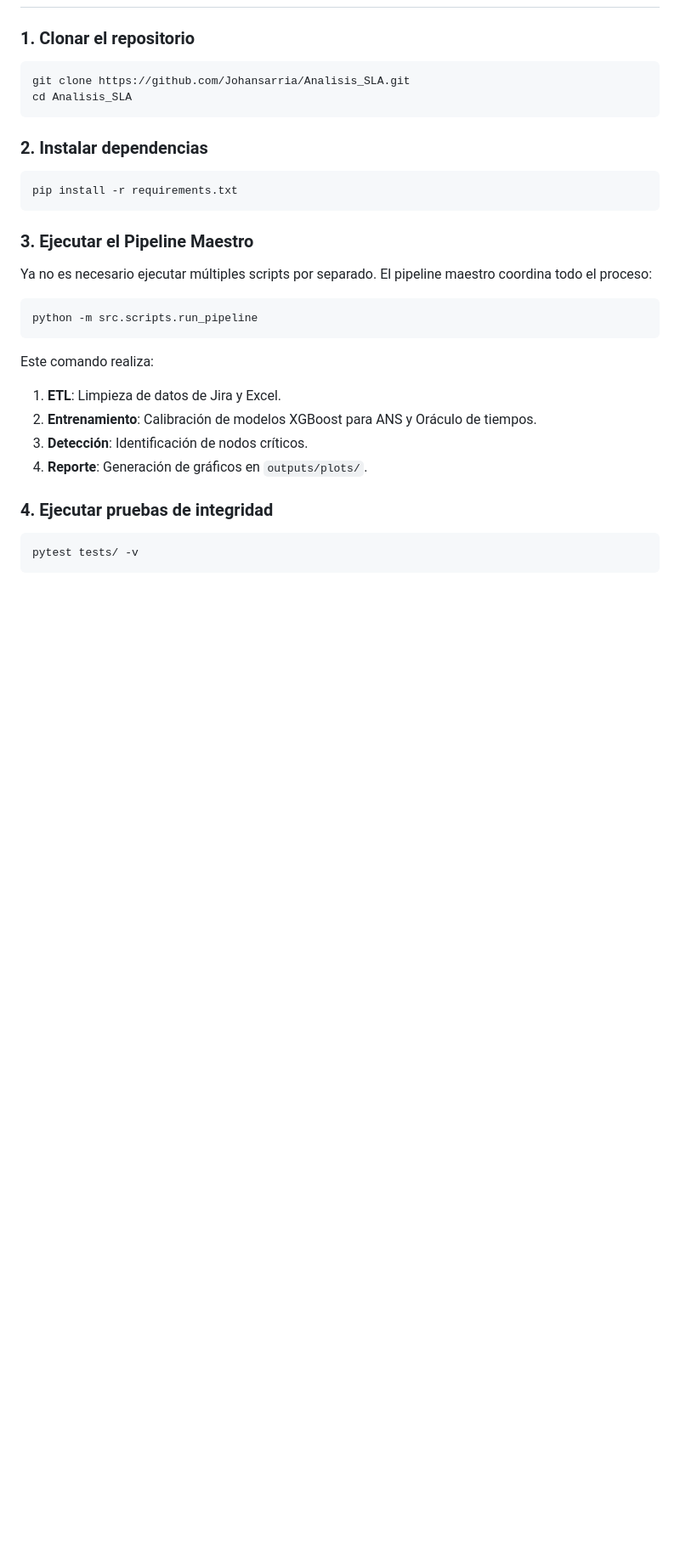
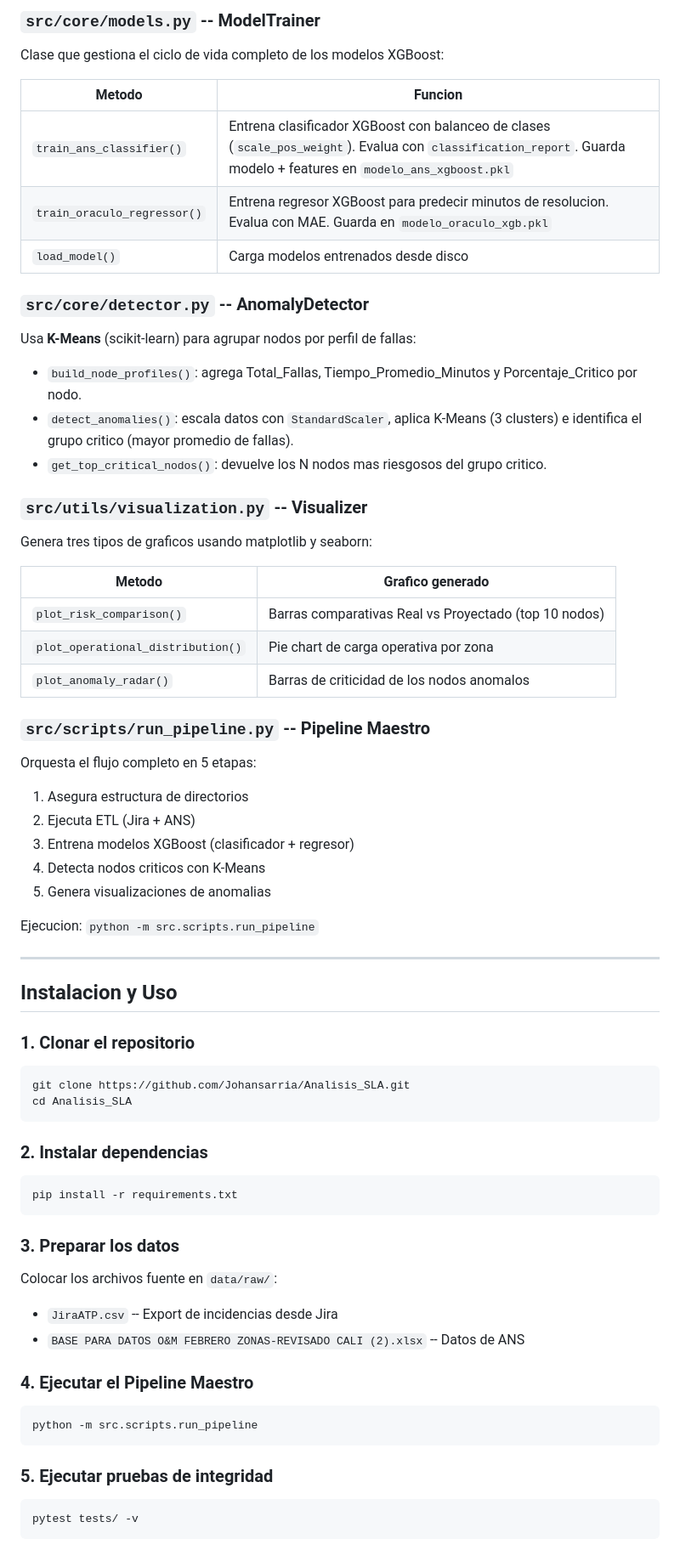
Before and after one commit to Johansarria/Analisis_SLA, a Markdown page: README.md, the part around one of its changes. Shown at 85% size. Rendered like a GitHub page; blank space fills up the shorter version.

````diff
--- a/README.md
+++ b/README.md
@@ -43,27 +69,74 @@ MLpractica2/
+### `src/core/models.py` -- ModelTrainer
+
+Clase que gestiona el ciclo de vida completo de los modelos XGBoost:
+
+| Metodo | Funcion |
+|--------|---------|
+| `train_ans_classifier()` | Entrena clasificador XGBoost con balanceo de clases (`scale_pos_weight`). Evalua con `classification_report`. Guarda modelo + features en `modelo_ans_xgboost.pkl` |
+| `train_oraculo_regressor()` | Entrena regresor XGBoost para predecir minutos de resolucion. Evalua con MAE. Guarda en `modelo_oraculo_xgb.pkl` |
+| `load_model()` | Carga modelos entrenados desde disco |
+
+### `src/core/detector.py` -- AnomalyDetector
+
+Usa **K-Means** (scikit-learn) para agrupar nodos por perfil de fallas:
+
+- `build_node_profiles()`: agrega Total_Fallas, Tiempo_Promedio_Minutos y Porcentaje_Critico por nodo.
+- `detect_anomalies()`: escala datos con `StandardScaler`, aplica K-Means (3 clusters) e identifica el grupo critico (mayor promedio de fallas).
+- `get_top_critical_nodos()`: devuelve los N nodos mas riesgosos del grupo critico.
+
+### `src/utils/visualization.py` -- Visualizer
+
+Genera tres tipos de graficos usando matplotlib y seaborn:
+
+| Metodo | Grafico generado |
+|--------|------------------|
+| `plot_risk_comparison()` | Barras comparativas Real vs Proyectado (top 10 nodos) |
+| `plot_operational_distribution()` | Pie chart de carga operativa por zona |
+| `plot_anomaly_radar()` | Barras de criticidad de los nodos anomalos |
+
+### `src/scripts/run_pipeline.py` -- Pipeline Maestro
+
+Orquesta el flujo completo en 5 etapas:
+
+1. Asegura estructura de directorios
+2. Ejecuta ETL (Jira + ANS)
+3. Entrena modelos XGBoost (clasificador + regresor)
+4. Detecta nodos criticos con K-Means
+5. Genera visualizaciones de anomalias
+
+Ejecucion: `python -m src.scripts.run_pipeline`
+
+---
+
+## Instalacion y Uso
 
 ### 1. Clonar el repositorio
+
 ```bash
 git clone https://github.com/Johansarria/Analisis_SLA.git
 cd Analisis_SLA
 ```
 
 ### 2. Instalar dependencias
+
 ```bash
 pip install -r requirements.txt
 ```
 
-### 3. Ejecutar el Pipeline Maestro
-Ya no es necesario ejecutar múltiples scripts por separado. El pipeline maestro coordina todo el proceso:
+### 3. Preparar los datos
+
+Colocar los archivos fuente en `data/raw/`:
+- `JiraATP.csv` -- Export de incidencias desde Jira
+- `BASE PARA DATOS O&M FEBRERO ZONAS-REVISADO CALI (2).xlsx` -- Datos de ANS
+
+### 4. Ejecutar el Pipeline Maestro
+
 ```bash
 python -m src.scripts.run_pipeline
 ```
-Este comando realiza:
-1. **ETL**: Limpieza de datos de Jira y Excel.
-2. **Entrenamiento**: Calibración de modelos XGBoost para ANS y Oráculo de tiempos.
-3. **Detección**: Identificación de nodos críticos.
-4. **Reporte**: Generación de gráficos en `outputs/plots/`.
 
-### 4. Ejecutar pruebas de integridad
+### 5. Ejecutar pruebas de integridad
+
 ```bash
 pytest tests/ -v
 ```
````
Also changed, not shown: other parts of README.md (+86 -34 lines).
